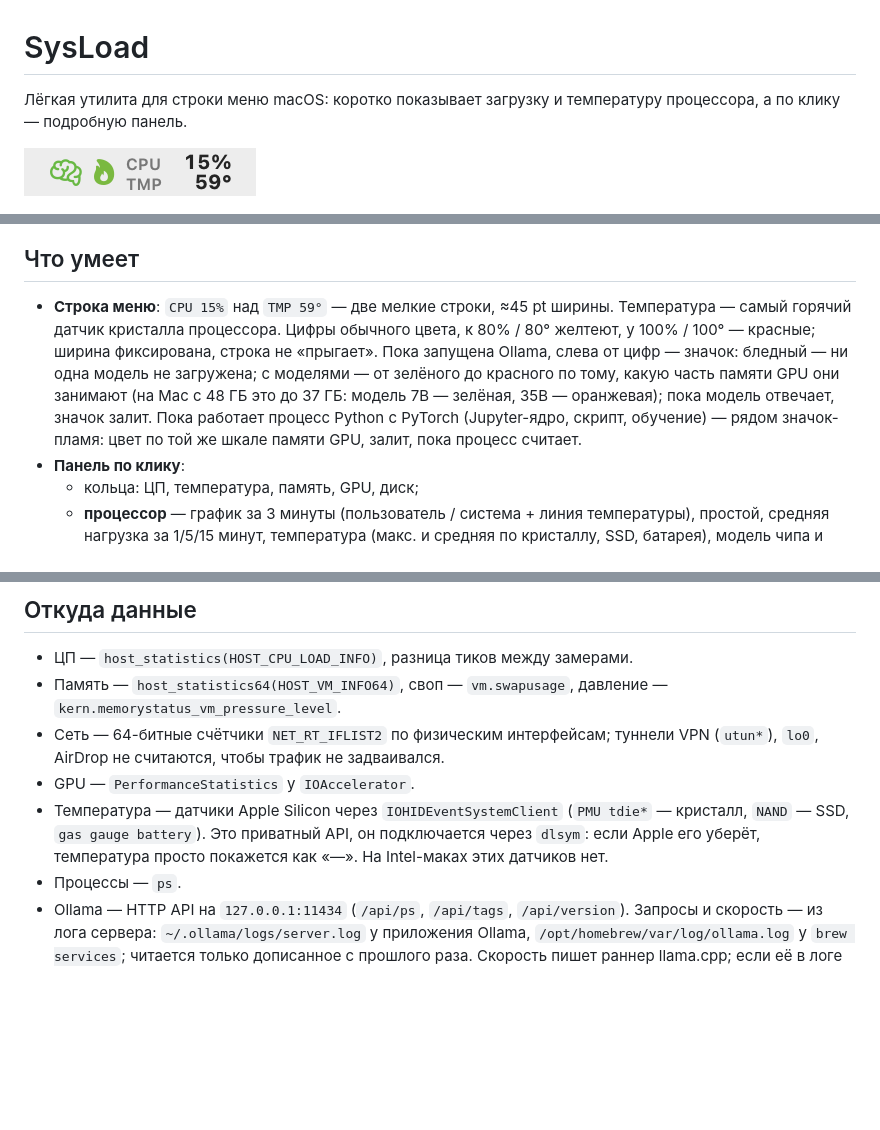
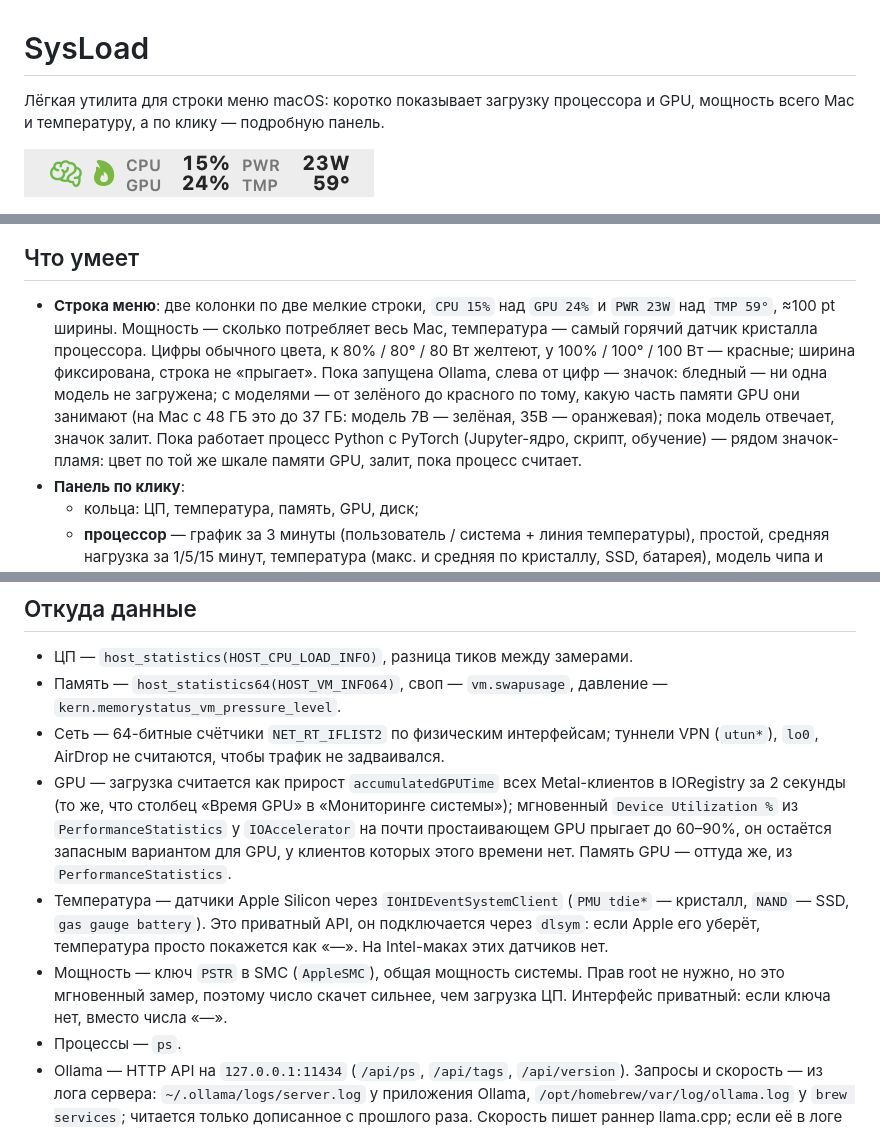
Before and after one commit to alkbt-id/sysload-bar, a Markdown page: README.md, 3 parts joined by grey strips. GitHub-like rendering; pictures changed too: docs/menubar-light.png; blank space fills up the shorter version.

```diff
--- a/README.md
+++ b/README.md
@@ -1,6 +1,6 @@
 # SysLoad
 
-Лёгкая утилита для строки меню macOS: коротко показывает загрузку и температуру процессора, а по клику — подробную панель.
+Лёгкая утилита для строки меню macOS: коротко показывает загрузку процессора и GPU, мощность всего Mac и температуру, а по клику — подробную панель.
 
 ![menu bar](docs/menubar-light.png)
 
@@ -8,7 +8,7 @@
 
 ## Что умеет
 
-- **Строка меню**: `CPU 15%` над `TMP 59°` — две мелкие строки, ≈45 pt ширины. Температура — самый горячий датчик кристалла процессора. Цифры обычного цвета, к 80% / 80° желтеют, у 100% / 100° — красные; ширина фиксирована, строка не «прыгает». Пока запущена Ollama, слева от цифр — значок: бледный — ни одна модель не загружена; с моделями — от зелёного до красного по тому, какую часть памяти GPU они занимают (на Mac с 48 ГБ это до 37 ГБ: модель 7B — зелёная, 35B — оранжевая); пока модель отвечает, значок залит. Пока работает процесс Python с PyTorch (Jupyter-ядро, скрипт, обучение) — рядом значок-пламя: цвет по той же шкале памяти GPU, залит, пока процесс считает.
+- **Строка меню**: две колонки по две мелкие строки, `CPU 15%` над `GPU 24%` и `PWR 23W` над `TMP 59°`, ≈100 pt ширины. Мощность — сколько потребляет весь Mac, температура — самый горячий датчик кристалла процессора. Цифры обычного цвета, к 80% / 80° / 80 Вт желтеют, у 100% / 100° / 100 Вт — красные; ширина фиксирована, строка не «прыгает». Пока запущена Ollama, слева от цифр — значок: бледный — ни одна модель не загружена; с моделями — от зелёного до красного по тому, какую часть памяти GPU они занимают (на Mac с 48 ГБ это до 37 ГБ: модель 7B — зелёная, 35B — оранжевая); пока модель отвечает, значок залит. Пока работает процесс Python с PyTorch (Jupyter-ядро, скрипт, обучение) — рядом значок-пламя: цвет по той же шкале памяти GPU, залит, пока процесс считает.
 - **Панель по клику**:
   - кольца: ЦП, температура, память, GPU, диск;
   - **процессор** — график за 3 минуты (пользователь / система + линия температуры), простой, средняя нагрузка за 1/5/15 минут, температура (макс. и средняя по кристаллу, SSD, батарея), модель чипа и число ядер;
@@ -35,8 +35,9 @@
 - ЦП — `host_statistics(HOST_CPU_LOAD_INFO)`, разница тиков между замерами.
 - Память — `host_statistics64(HOST_VM_INFO64)`, своп — `vm.swapusage`, давление — `kern.memorystatus_vm_pressure_level`.
 - Сеть — 64-битные счётчики `NET_RT_IFLIST2` по физическим интерфейсам; туннели VPN (`utun*`), `lo0`, AirDrop не считаются, чтобы трафик не задваивался.
-- GPU — `PerformanceStatistics` у `IOAccelerator`.
+- GPU — загрузка считается как прирост `accumulatedGPUTime` всех Metal-клиентов в IORegistry за 2 секунды (то же, что столбец «Время GPU» в «Мониторинге системы»); мгновенный `Device Utilization %` из `PerformanceStatistics` у `IOAccelerator` на почти простаивающем GPU прыгает до 60–90%, он остаётся запасным вариантом для GPU, у клиентов которых этого времени нет. Память GPU — оттуда же, из `PerformanceStatistics`.
 - Температура — датчики Apple Silicon через `IOHIDEventSystemClient` (`PMU tdie*` — кристалл, `NAND` — SSD, `gas gauge battery`). Это приватный API, он подключается через `dlsym`: если Apple его уберёт, температура просто покажется как «—». На Intel-маках этих датчиков нет.
+- Мощность — ключ `PSTR` в SMC (`AppleSMC`), общая мощность системы. Прав root не нужно, но это мгновенный замер, поэтому число скачет сильнее, чем загрузка ЦП. Интерфейс приватный: если ключа нет, вместо числа «—».
 - Процессы — `ps`.
 - Ollama — HTTP API на `127.0.0.1:11434` (`/api/ps`, `/api/tags`, `/api/version`). Запросы и скорость — из лога сервера: `~/.ollama/logs/server.log` у приложения Ollama, `/opt/homebrew/var/log/ollama.log` у `brew services`; читается только дописанное с прошлого раза. Скорость пишет раннер llama.cpp; если её в логе нет — «—». «Отвечает» — когда процессы Ollama (сервер и раннеры моделей, ищутся по пути) тратят больше 0,2 ядра: при генерации это несколько ядер, в простое — ноль, даже если модель работает на GPU. Предел памяти GPU — `recommendedMaxWorkingSetSize` из Metal, его же Ollama считает своей VRAM. Если Ollama не установлена, раздела нет.
 - PyTorch — процессы Python, у которых в памяти загружены библиотеки `torch/lib/` (`PROC_PIDREGIONPATHINFO`); дочерние процессы с torch (воркеры DataLoader) считаются вместе с родителем. Память — `ri_phys_footprint` (как «Память» в «Мониторинге системы», выделенное под GPU входит). Время GPU — `accumulatedGPUTime` у Metal-клиентов процесса в IORegistry (столбец «Время GPU» в «Мониторинге системы»). «Считает» — GPU занят им больше 5% времени или ЦП больше 0,5 ядра. Скачанные модели — `~/.cache/huggingface/hub` (`HF_HOME` приложению не виден).
```
Also changed, not shown: other parts of README.md (+1 -1 lines), docs/menubar-dark.png, 7 other files.
